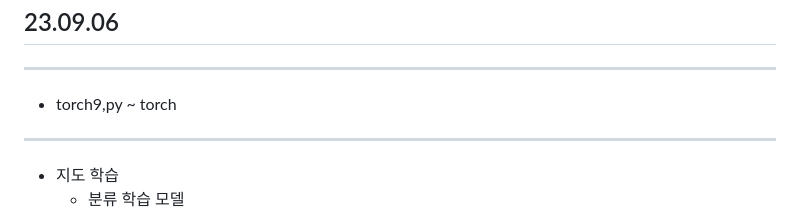
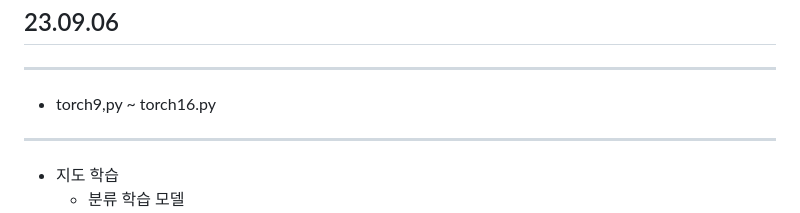
Before and after one commit to DwarfAmil/chungnam_chatbot, a Markdown page: README.md, the part around the change. Rendered like a GitHub page; folded sections open.

Commit message:
chore: README edit

```diff
--- a/README.md
+++ b/README.md
@@ -77,7 +77,7 @@
 <summary><h2>23.09.06</h2></summary>
 
 ***
-* torch9,py ~ torch
+* torch9,py ~ torch16.py
 ***
 * 지도 학습
     * 분류 학습 모델
```
